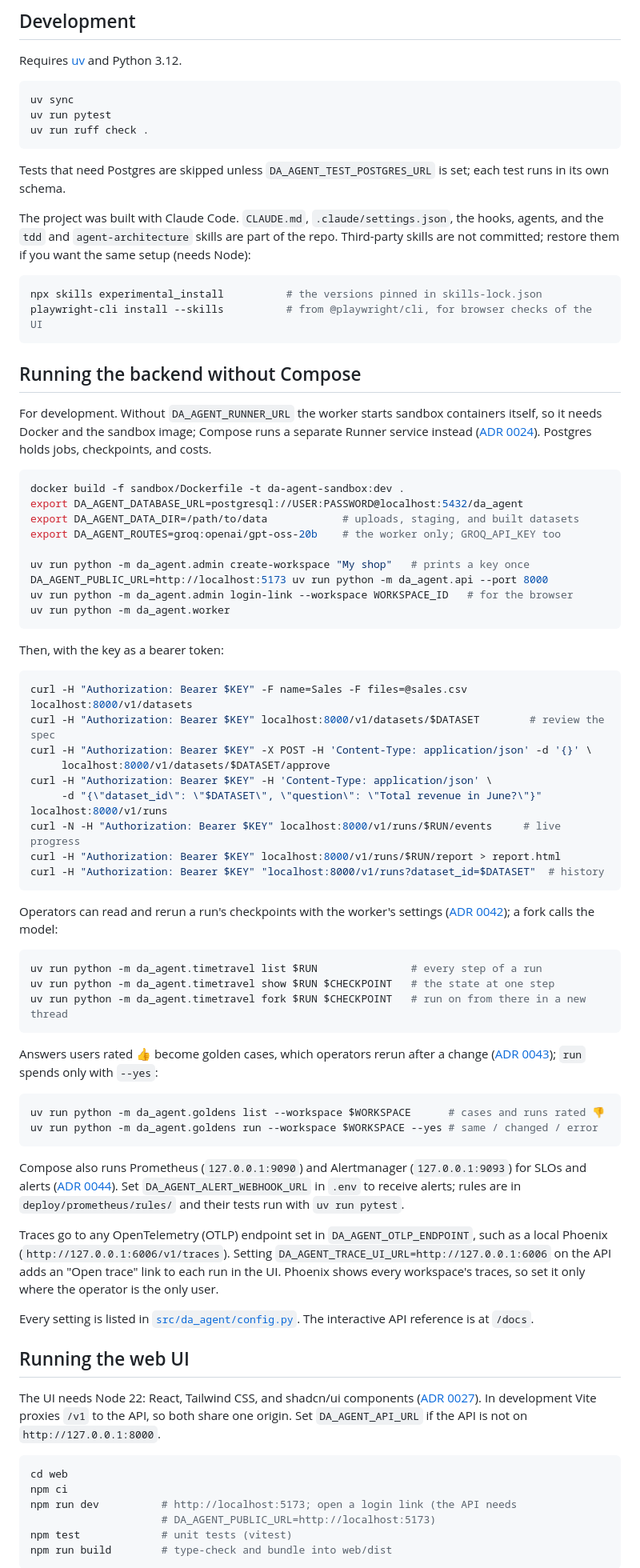
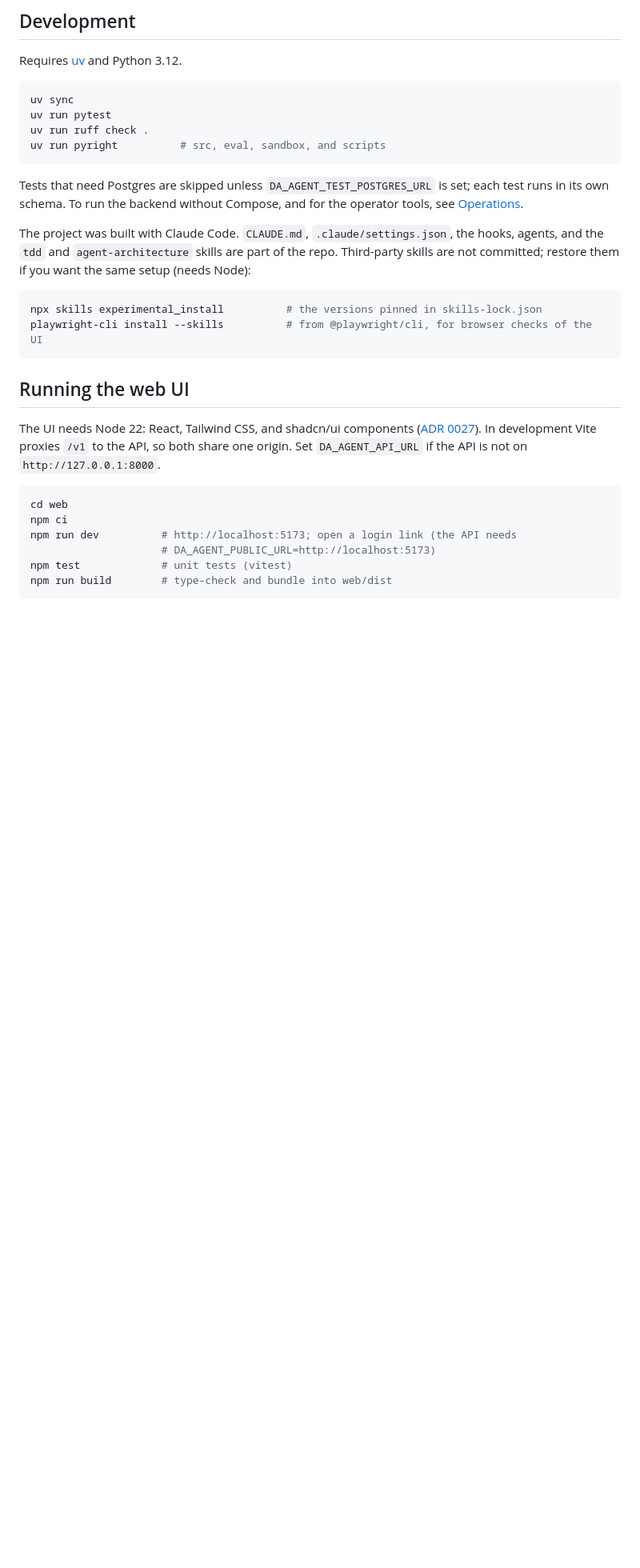
Before and after one commit to qnghi13/DA-Agent, a Markdown page: README.md, the part around one of its changes. Shown at 80% size. Drawn GitHub-style; blank space fills up the shorter version.

````diff
--- a/README.md
+++ b/README.md
@@ -164,10 +203,12 @@ Requires [uv](https://docs.astral.sh/uv/) and Python 3.12.
 uv sync
 uv run pytest
 uv run ruff check .
+uv run pyright          # src, eval, sandbox, and scripts
 ```
 
 Tests that need Postgres are skipped unless `DA_AGENT_TEST_POSTGRES_URL` is set; each test runs in
-its own schema.
+its own schema. To run the backend without Compose, and for the operator tools, see
+[Operations](docs/operations.md).
 
 The project was built with Claude Code. `CLAUDE.md`, `.claude/settings.json`, the hooks, agents,
 and the `tdd` and `agent-architecture` skills are part of the repo. Third-party skills are not
@@ -177,67 +218,6 @@ committed; restore them if you want the same setup (needs Node):
 npx skills experimental_install          # the versions pinned in skills-lock.json
 playwright-cli install --skills          # from @playwright/cli, for browser checks of the UI
 ```
-
-## Running the backend without Compose
-
-For development. Without `DA_AGENT_RUNNER_URL` the worker starts sandbox containers itself, so it
-needs Docker and the sandbox image; Compose runs a separate Runner service instead
-([ADR 0024](docs/adr/0024-runner-service.md)). Postgres holds jobs, checkpoints, and costs.
-
-```bash
-docker build -f sandbox/Dockerfile -t da-agent-sandbox:dev .
-export DA_AGENT_DATABASE_URL=postgresql://USER:PASSWORD@localhost:5432/da_agent
-export DA_AGENT_DATA_DIR=/path/to/data            # uploads, staging, and built datasets
-export DA_AGENT_ROUTES=groq:openai/gpt-oss-20b    # the worker only; GROQ_API_KEY too
-
-uv run python -m da_agent.admin create-workspace "My shop"   # prints a key once
-DA_AGENT_PUBLIC_URL=http://localhost:5173 uv run python -m da_agent.api --port 8000
-uv run python -m da_agent.admin login-link --workspace WORKSPACE_ID   # for the browser
-uv run python -m da_agent.worker
-```
-
-Then, with the key as a bearer token:
-
-```bash
-curl -H "Authorization: Bearer $KEY" -F name=Sales -F files=@sales.csv localhost:8000/v1/datasets
-curl -H "Authorization: Bearer $KEY" localhost:8000/v1/datasets/$DATASET        # review the spec
-curl -H "Authorization: Bearer $KEY" -X POST -H 'Content-Type: application/json' -d '{}' \
-     localhost:8000/v1/datasets/$DATASET/approve
-curl -H "Authorization: Bearer $KEY" -H 'Content-Type: application/json' \
-     -d "{\"dataset_id\": \"$DATASET\", \"question\": \"Total revenue in June?\"}" localhost:8000/v1/runs
-curl -N -H "Authorization: Bearer $KEY" localhost:8000/v1/runs/$RUN/events     # live progress
-curl -H "Authorization: Bearer $KEY" localhost:8000/v1/runs/$RUN/report > report.html
-curl -H "Authorization: Bearer $KEY" "localhost:8000/v1/runs?dataset_id=$DATASET"  # history
-```
-
-Operators can read and rerun a run's checkpoints with the worker's settings
-([ADR 0042](docs/adr/0042-cancel-deadline-time-travel.md)); a fork calls the model:
-
-```bash
-uv run python -m da_agent.timetravel list $RUN               # every step of a run
-uv run python -m da_agent.timetravel show $RUN $CHECKPOINT   # the state at one step
-uv run python -m da_agent.timetravel fork $RUN $CHECKPOINT   # run on from there in a new thread
-```
-
-Answers users rated 👍 become golden cases, which operators rerun after a change
-([ADR 0043](docs/adr/0043-feedback-goldens.md)); `run` spends only with `--yes`:
-
-```bash
-uv run python -m da_agent.goldens list --workspace $WORKSPACE      # cases and runs rated 👎
-uv run python -m da_agent.goldens run --workspace $WORKSPACE --yes # same / changed / error
-```
-
-Compose also runs Prometheus (`127.0.0.1:9090`) and Alertmanager (`127.0.0.1:9093`) for SLOs and
-alerts ([ADR 0044](docs/adr/0044-slo-alerts.md)). Set `DA_AGENT_ALERT_WEBHOOK_URL` in `.env` to
-receive alerts; rules are in `deploy/prometheus/rules/` and their tests run with `uv run pytest`.
-
-Traces go to any OpenTelemetry (OTLP) endpoint set in `DA_AGENT_OTLP_ENDPOINT`, such as a local
-Phoenix (`http://127.0.0.1:6006/v1/traces`). Setting `DA_AGENT_TRACE_UI_URL=http://127.0.0.1:6006`
-on the API adds an "Open trace" link to each run in the UI. Phoenix shows every workspace's
-traces, so set it only where the operator is the only user.
-
-Every setting is listed in [`src/da_agent/config.py`](src/da_agent/config.py). The interactive API
-reference is at `/docs`.
 
 ## Running the web UI
 
````
Also changed, not shown: other parts of README.md (+41 -2 lines), docs/operations.md (added, +76 -0 lines), docs/progress.md (+12 -16 lines), docs/images/chat.png.
